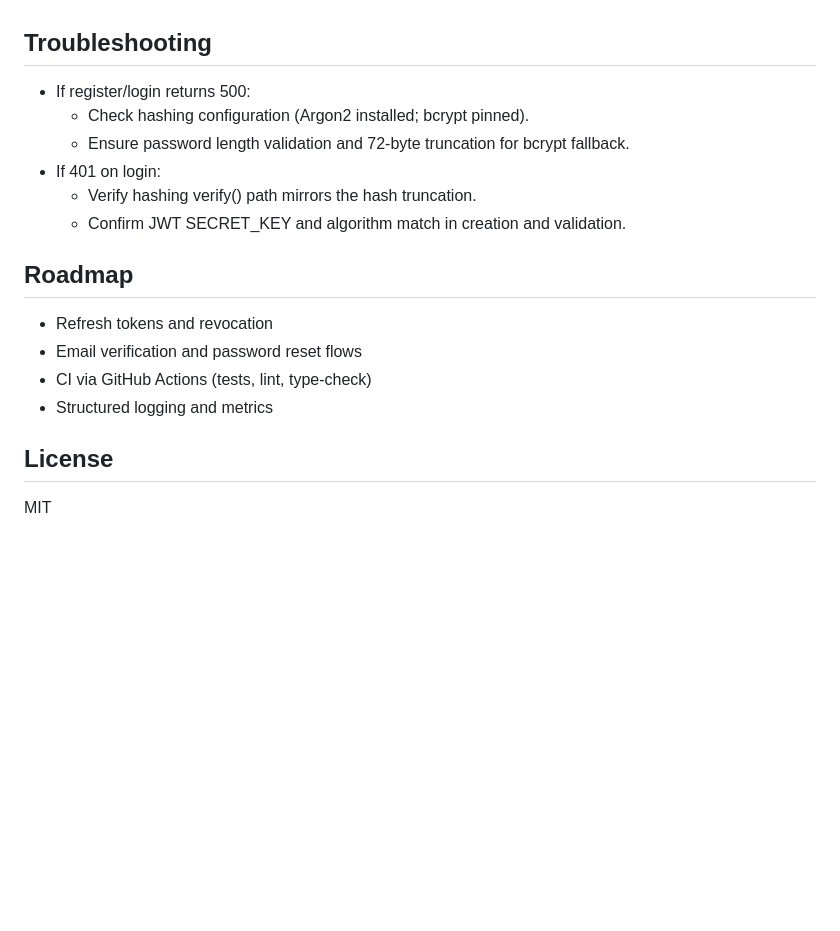
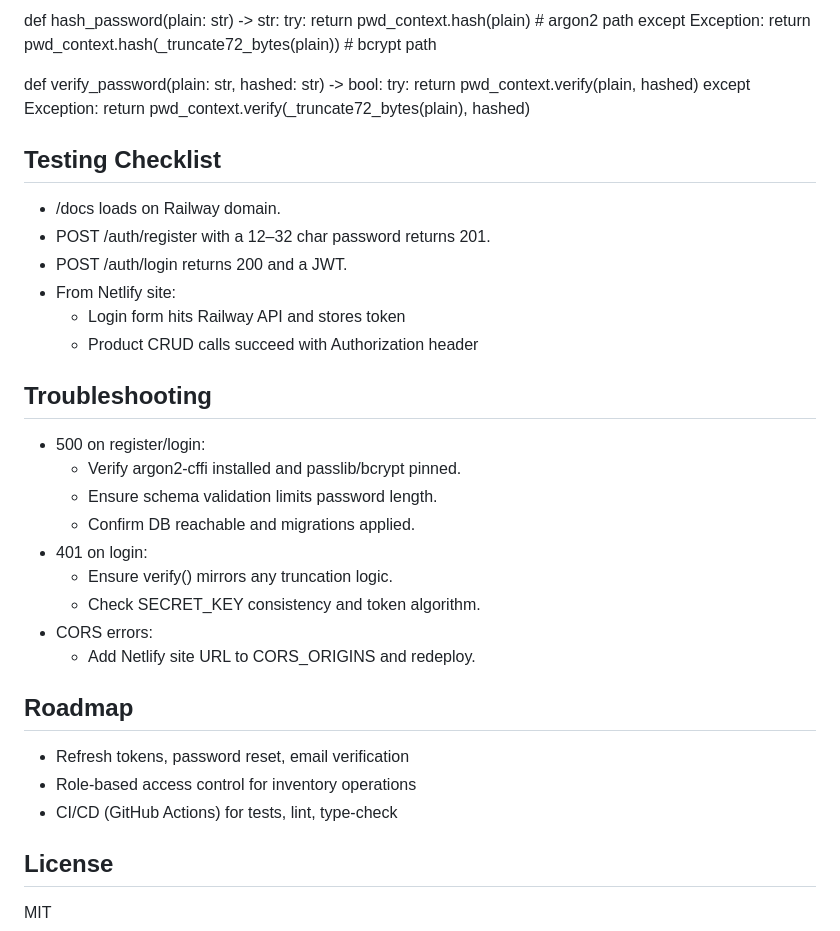
Before and after one commit to nujra-panda/inventoryManager, a Markdown page: README.md, the part around the change printed below. Drawn GitHub-style; blank space fills up the shorter version.

```diff
--- a/README.md
+++ b/README.md
@@ -103,19 +171,41 @@ Post-deploy checks:
+def hash_password(plain: str) -> str:
+try:
+return pwd_context.hash(plain) # argon2 path
+except Exception:
+return pwd_context.hash(_truncate72_bytes(plain)) # bcrypt path
+
+def verify_password(plain: str, hashed: str) -> bool:
+try:
+return pwd_context.verify(plain, hashed)
+except Exception:
+return pwd_context.verify(_truncate72_bytes(plain), hashed)
+
+## Testing Checklist
+
+- /docs loads on Railway domain.
+- POST /auth/register with a 12–32 char password returns 201.
+- POST /auth/login returns 200 and a JWT.
+- From Netlify site:
+  - Login form hits Railway API and stores token
+  - Product CRUD calls succeed with Authorization header
 
 ## Troubleshooting
 
-- If register/login returns 500:
-  - Check hashing configuration (Argon2 installed; bcrypt pinned).
-  - Ensure password length validation and 72‑byte truncation for bcrypt fallback.
-- If 401 on login:
-  - Verify hashing verify() path mirrors the hash truncation.
-  - Confirm JWT SECRET_KEY and algorithm match in creation and validation.
+- 500 on register/login:
+  - Verify argon2-cffi installed and passlib/bcrypt pinned.
+  - Ensure schema validation limits password length.
+  - Confirm DB reachable and migrations applied.
+- 401 on login:
+  - Ensure verify() mirrors any truncation logic.
+  - Check SECRET_KEY consistency and token algorithm.
+- CORS errors:
+  - Add Netlify site URL to CORS_ORIGINS and redeploy.
 
 ## Roadmap
 
-- Refresh tokens and revocation
-- Email verification and password reset flows
-- CI via GitHub Actions (tests, lint, type-check)
-- Structured logging and metrics
+- Refresh tokens, password reset, email verification
+- Role-based access control for inventory operations
+- CI/CD (GitHub Actions) for tests, lint, type-check
 
 ## License
 
```
Also changed, not shown: other parts of README.md (+137 -69 lines).
